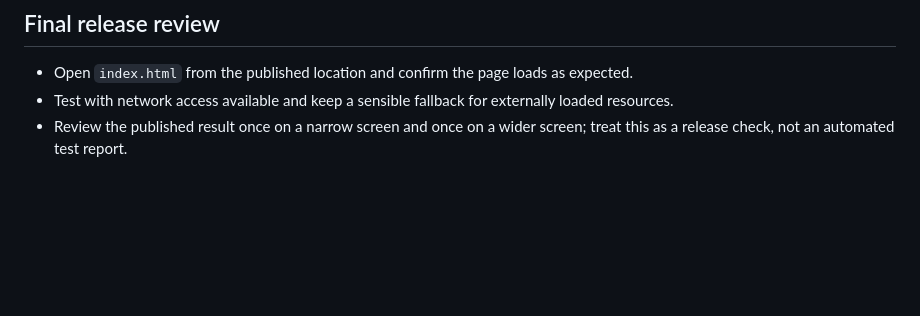
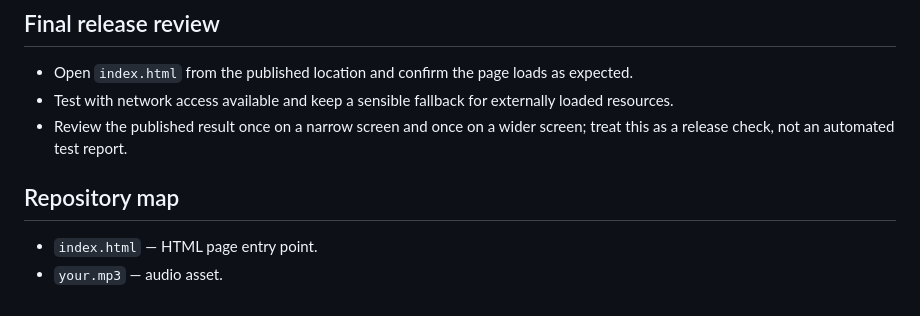
Before and after one commit to ayush143-maker/Maths-v1, a Markdown page: README.md, the part around the change. GitHub-like rendering; blank space fills up the shorter version.

Commit message:
docs(readme): documentation pass 21

```diff
--- a/README.md
+++ b/README.md
@@ -91,3 +91,8 @@ These are future review checks, not verified accessibility results.
 - Open `index.html` from the published location and confirm the page loads as expected.
 - Test with network access available and keep a sensible fallback for externally loaded resources.
 - Review the published result once on a narrow screen and once on a wider screen; treat this as a release check, not an automated test report.
+
+## Repository map
+
+- `index.html` — HTML page entry point.
+- `your.mp3` — audio asset.
```
